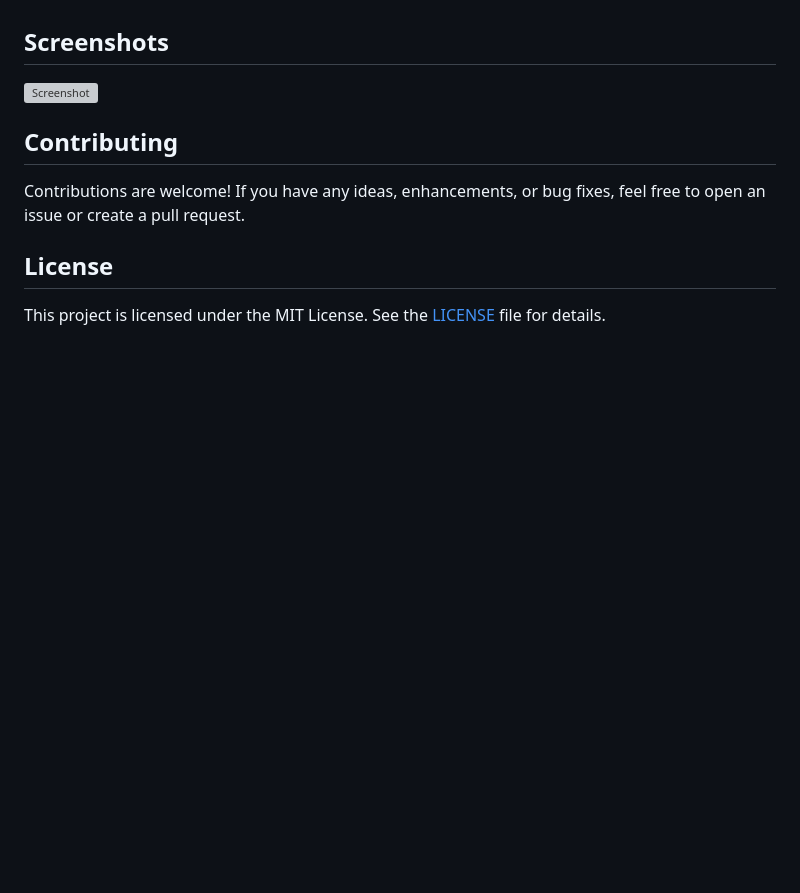
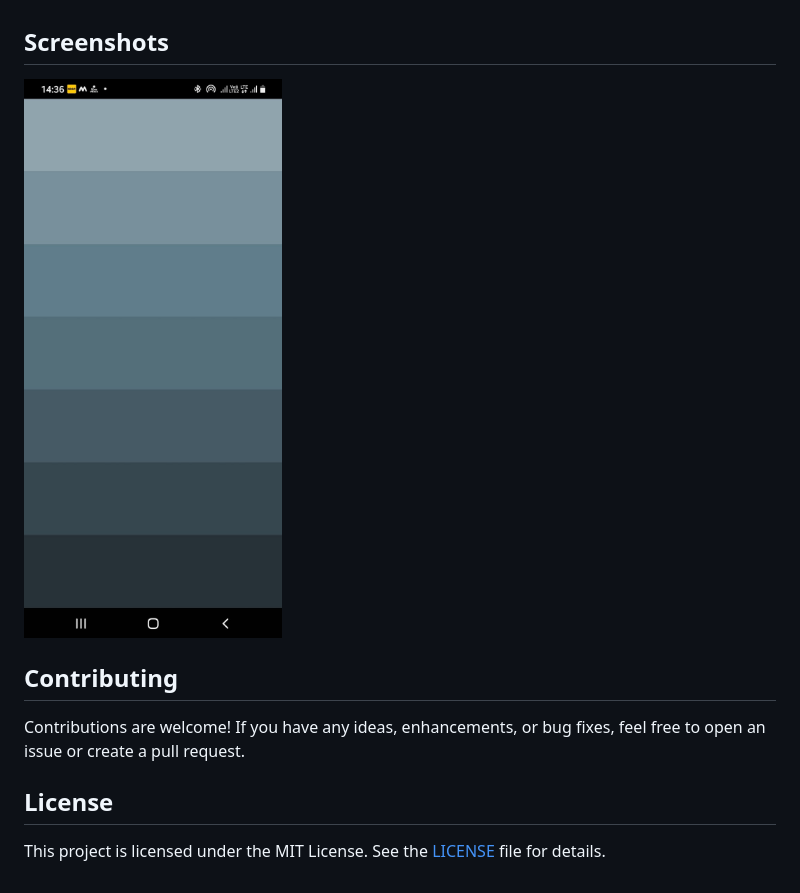
Before and after one commit to RITWIZSINGH/xylophone_futter, a Markdown page: README.md, the part around the change. Drawn GitHub-style; pictures changed too: images/ScreenShot.jpg (added); blank space fills up the shorter version; grey boxes are pictures that could not be loaded.

```diff
--- a/README.md
+++ b/README.md
@@ -34,7 +34,7 @@ The project structure is organized as follows:
 - `README.md`: Readme file with information about the app.
 
 ## Screenshots
-![Screenshot](screenshot.png)
+![Screenshot](images/ScreenShot.jpg)
 
 ## Contributing
 Contributions are welcome! If you have any ideas, enhancements, or bug fixes, feel free to open an issue or create a pull request.
```
Also changed, not shown: images/ScreenShot.png (added).
